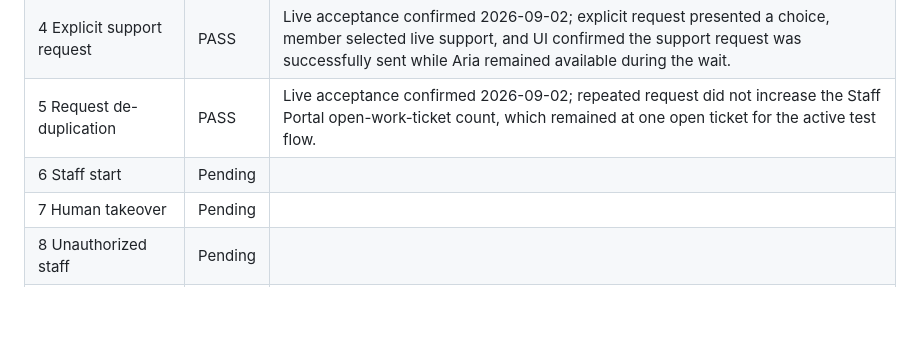
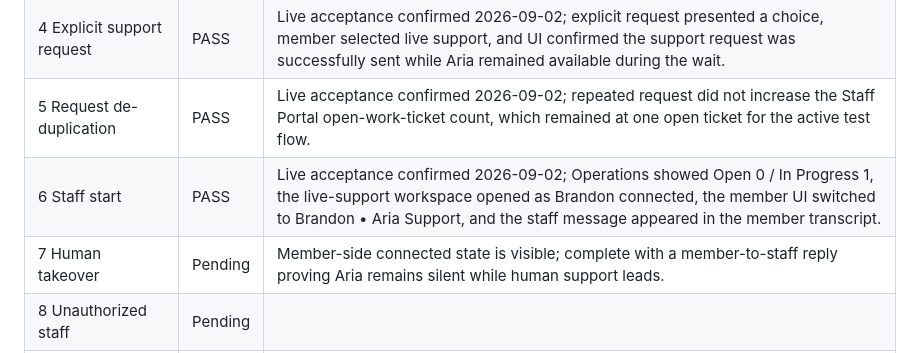
Before and after one commit to westcoastgtarp/aria-ai, a Markdown page: E2E-LIFELINE-WORKFLOW-TEST.md, the part around the change. Rendered like a GitHub page; blank space fills up the shorter version.

Commit message:
Mark E2E live-support staff start as passed

```diff
--- a/E2E-LIFELINE-WORKFLOW-TEST.md
+++ b/E2E-LIFELINE-WORKFLOW-TEST.md
@@ -239,8 +239,8 @@ Record the live run here after deployment.
 | 3 Repeated concern | PASS | Live retest confirmed 2026-09-02 after client fix; first two messages stayed with Aria and support choice appeared after the third repeated concern. |
 | 4 Explicit support request | PASS | Live acceptance confirmed 2026-09-02; explicit request presented a choice, member selected live support, and UI confirmed the support request was successfully sent while Aria remained available during the wait. |
 | 5 Request de-duplication | PASS | Live acceptance confirmed 2026-09-02; repeated request did not increase the Staff Portal open-work-ticket count, which remained at one open ticket for the active test flow. |
-| 6 Staff start | Pending | |
-| 7 Human takeover | Pending | |
+| 6 Staff start | PASS | Live acceptance confirmed 2026-09-02; Operations showed Open 0 / In Progress 1, the live-support workspace opened as Brandon connected, the member UI switched to Brandon • Aria Support, and the staff message appeared in the member transcript. |
+| 7 Human takeover | Pending | Member-side connected state is visible; complete with a member-to-staff reply proving Aria remains silent while human support leads. |
 | 8 Unauthorized staff | Pending | |
 | 9 Command escalation | Pending | |
 | 10 Wrong-role pickup | Pending | |
```
